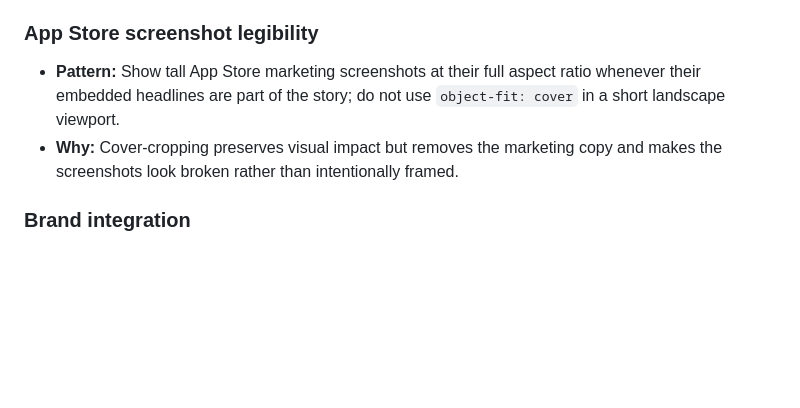
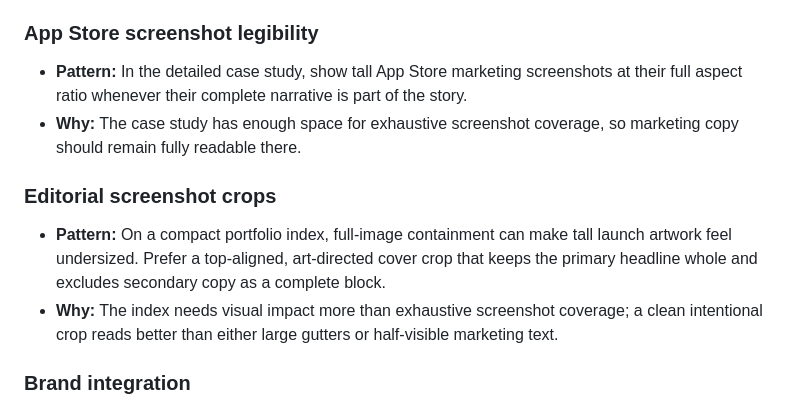
Before and after one commit to luminelumine/personal-website, a Markdown page: tasks/lessons.md, the part around the change. Drawn GitHub-style; blank space fills up the shorter version.

Commit message:
docs: revise Polara index crop strategy

```diff
--- a/tasks/lessons.md
+++ b/tasks/lessons.md
@@ -27,8 +27,12 @@
 - **Why:** Rebuilding or substituting device mockups makes the product look inconsistent and can surface stale UI or outdated trick counts.
 
 ### App Store screenshot legibility
-- **Pattern:** Show tall App Store marketing screenshots at their full aspect ratio whenever their embedded headlines are part of the story; do not use `object-fit: cover` in a short landscape viewport.
-- **Why:** Cover-cropping preserves visual impact but removes the marketing copy and makes the screenshots look broken rather than intentionally framed.
+- **Pattern:** In the detailed case study, show tall App Store marketing screenshots at their full aspect ratio whenever their complete narrative is part of the story.
+- **Why:** The case study has enough space for exhaustive screenshot coverage, so marketing copy should remain fully readable there.
+
+### Editorial screenshot crops
+- **Pattern:** On a compact portfolio index, full-image containment can make tall launch artwork feel undersized. Prefer a top-aligned, art-directed cover crop that keeps the primary headline whole and excludes secondary copy as a complete block.
+- **Why:** The index needs visual impact more than exhaustive screenshot coverage; a clean intentional crop reads better than either large gutters or half-visible marketing text.
 
 ### Brand integration
 - **Pattern:** Let a featured product contribute accent color and imagery while the portfolio's existing typography and page shell stay dominant.
```
Also changed, not shown: docs/plans/2026-08-21-polara-index-safe-cover-design.md (added, +30 -0 lines), tasks/todo.md (+5 -0 lines).
